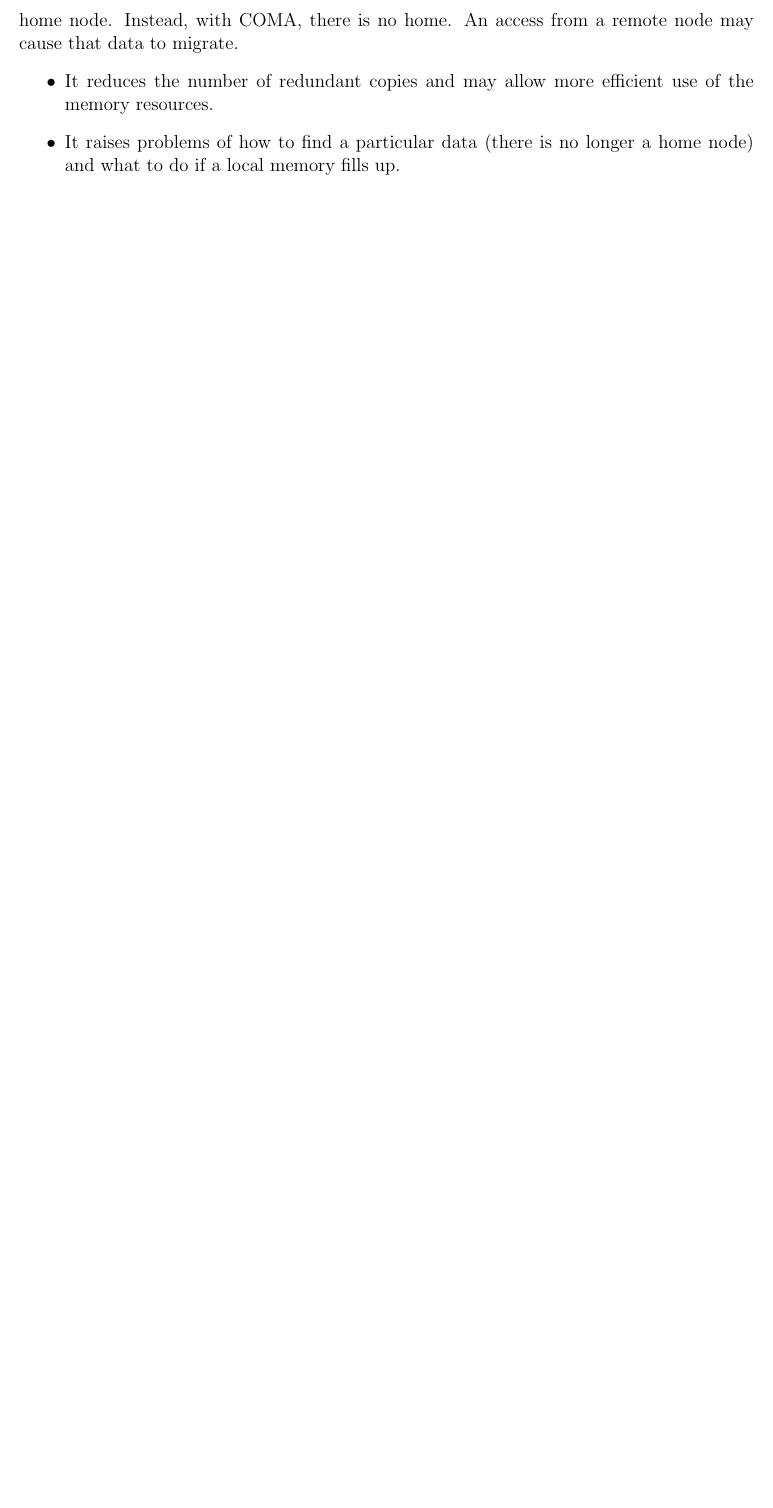
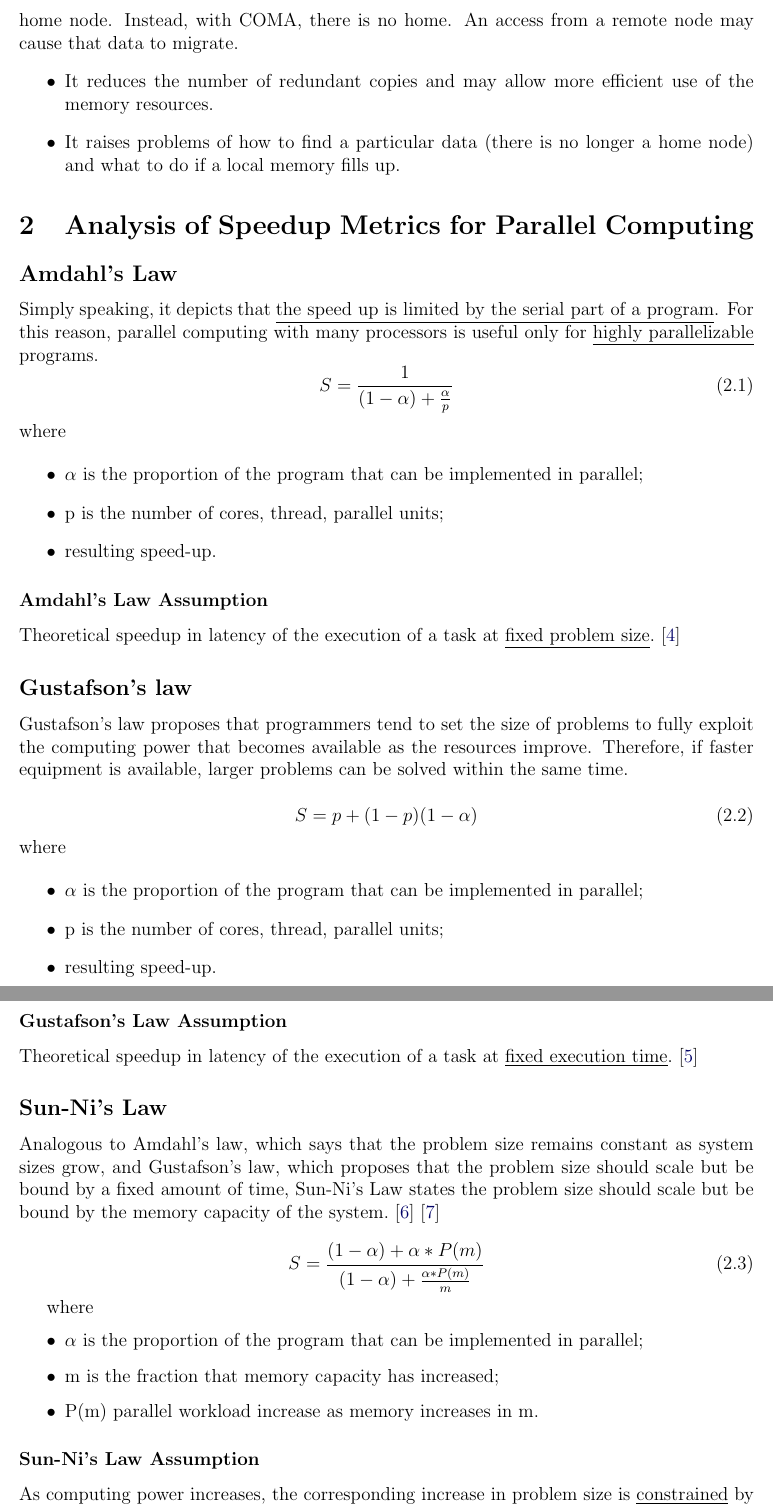
Before and after one commit to aligholamee/Parallax, a LaTeX problem sheet (docs/assignment-1/MCP_9531504_HW1.tex): part of page 5 of 5 before the commit and two parts of pages 5 and 6 of 6 after it, the two joined at a grey line, cut so that both start at the same text, the shorter picture padded with empty space. Compiled offline with pdfLaTeX.

Commit message:
Added solution 2

```diff
--- a/docs/assignment-1/MCP_9531504_HW1.tex
+++ b/docs/assignment-1/MCP_9531504_HW1.tex
@@ -180,6 +180,61 @@ In NUMA, each address in the global address space is typically assigned a fixed
 
 	\item It raises problems of how to find a particular data (there is no longer a home node) and what to do if a local memory fills up.
 \end{itemize}
+
+\section{Analysis of Speedup Metrics for Parallel Computing}
+\subsection*{Amdahl's Law}
+Simply speaking, it depicts that \underline{the speed up is limited by the serial part of a program}. For this reason, parallel computing with many processors is useful only for \underline{highly parallelizable} programs.
+\begin{equation}
+	S = \frac{1}{(1-\alpha) + \frac{\alpha}{p}}
+\end{equation}
+where
+
+\begin{itemize}
+	\item $\alpha$ is the proportion of the program that can be implemented in parallel;
+
+	\item p is the number of cores, thread, parallel units;
+
+	\item resulting speed-up.
+\end{itemize}
+
+\subsubsection*{Amdahl's Law Assumption}Theoretical speedup in latency of the execution of a task at \underline{fixed problem size}.\cite{AMDAHL}
+
+\subsection*{Gustafson's law}
+Gustafson's law proposes that programmers tend to set the size of problems to fully exploit the computing power that becomes available as the resources improve. Therefore, if faster equipment is available, larger problems can be solved within the same time.
+
+\begin{equation}
+	S = p + (1-p)(1-\alpha)
+\end{equation}
+where
+
+\begin{itemize}
+	\item $\alpha$ is the proportion of the program that can be implemented in parallel;
+
+	\item p is the number of cores, thread, parallel units;
+
+	\item resulting speed-up.
+\end{itemize}
+
+\subsubsection*{Gustafson's Law Assumption}Theoretical speedup in latency of the execution of a task at \underline{fixed execution time}.\cite{GUSTAFSON}
+
+\subsection*{Sun-Ni's Law}
+Analogous to Amdahl's law, which says that the problem size remains constant as system sizes grow, and Gustafson's law, which proposes that the problem size should scale but be bound by a fixed amount of time, Sun-Ni's Law states the problem size should scale but be bound by the memory capacity of the system.\cite{NIL1}\cite{NIL2}
+
+\begin{equation}
+S = \frac{(1-\alpha) + \alpha*P(m)}{(1-\alpha) + \frac{\alpha*P(m)}{m}}
+\end{equation}
+
+where
+
+\begin{itemize}
+	\item $\alpha$ is the proportion of the program that can be implemented in parallel;
+
+	\item m is the fraction that memory capacity has increased;
+
+	\item P(m) parallel workload increase as memory increases in m.
+\end{itemize}
+\subsubsection*{Sun-Ni's Law Assumption}As computing power increases, the corresponding increase in problem size is \underline{constrained} by the system’s \underline{memory capacity}.
+
 \begin{thebibliography}{9}
 	\bibitem{NUMA}
 	Christoph Lameter.
```
Also changed, not shown: docs/assignment-1/MCP_9531504_HW1.pdf, docs/assignment-1/MCP_9531504_HW1.tex (17 more changed lines), 4 other files.
